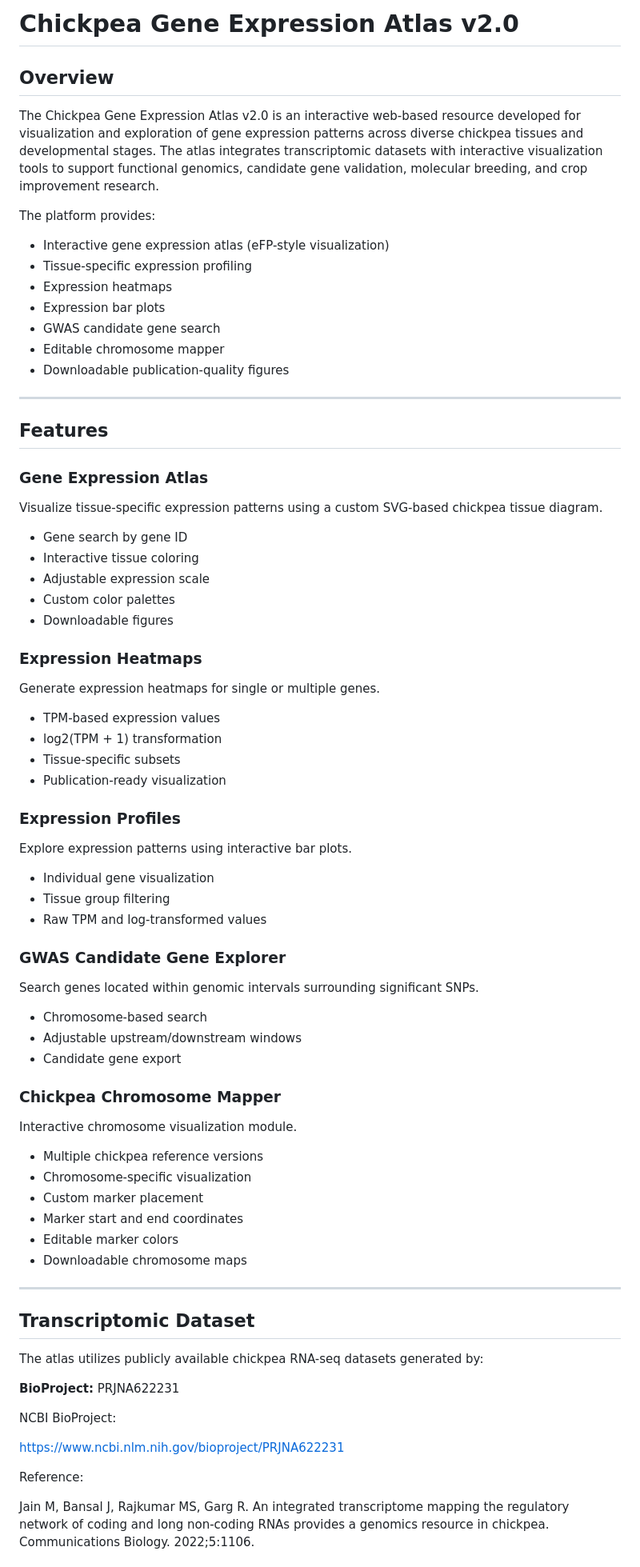
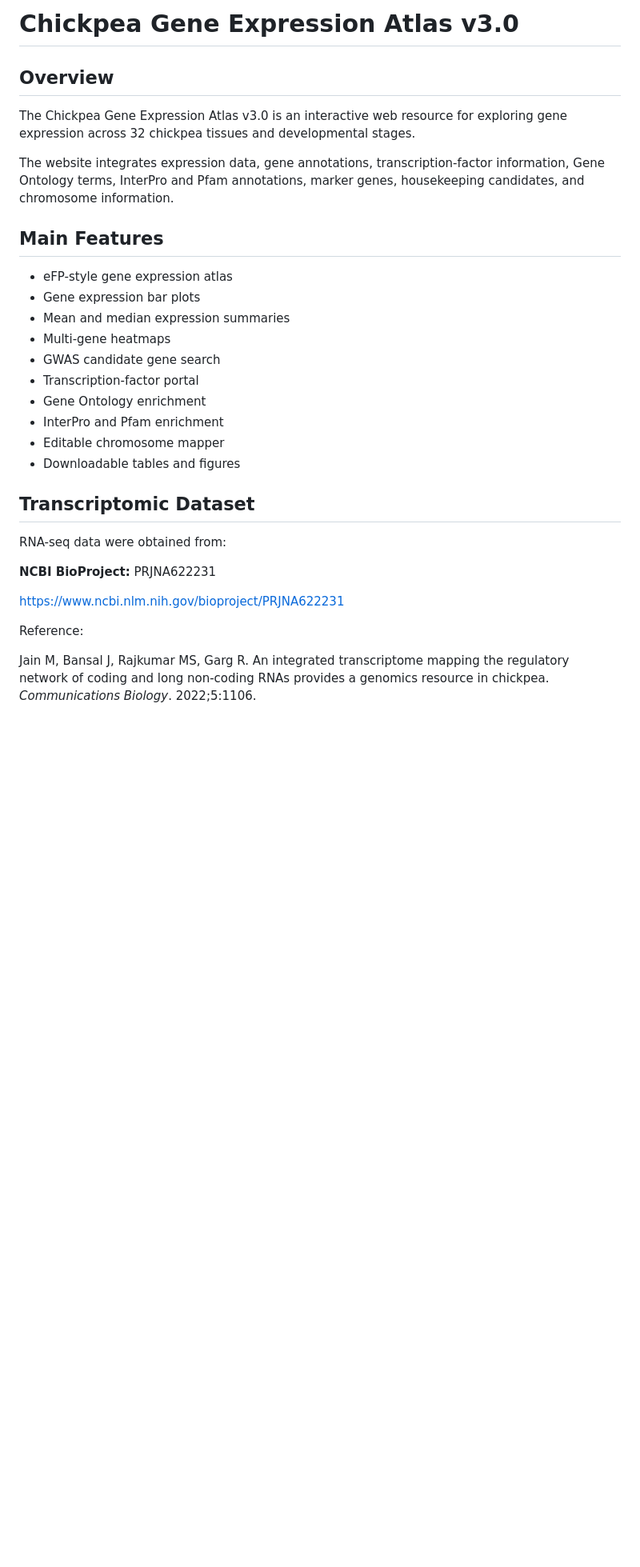
Before and after one commit to LegumeHub/Chickpea-Genomics-Atlas, a Markdown page: README.md, the part around one of its changes. Shown at 80% size. GitHub-like rendering; blank space fills up the shorter version.

```diff
--- a/README.md
+++ b/README.md
@@ -1,82 +1,33 @@
-# Chickpea Gene Expression Atlas v2.0
+# Chickpea Gene Expression Atlas v3.0
 
 ## Overview
 
-The Chickpea Gene Expression Atlas v2.0 is an interactive web-based resource developed for visualization and exploration of gene expression patterns across diverse chickpea tissues and developmental stages. The atlas integrates transcriptomic datasets with interactive visualization tools to support functional genomics, candidate gene validation, molecular breeding, and crop improvement research.
+The Chickpea Gene Expression Atlas v3.0 is an interactive web resource for exploring gene expression across 32 chickpea tissues and developmental stages.
 
-The platform provides:
+The website integrates expression data, gene annotations, transcription-factor information, Gene Ontology terms, InterPro and Pfam annotations, marker genes, housekeeping candidates, and chromosome information.
 
-- Interactive gene expression atlas (eFP-style visualization)
-- Tissue-specific expression profiling
-- Expression heatmaps
-- Expression bar plots
+## Main Features
+
+- eFP-style gene expression atlas
+- Gene expression bar plots
+- Mean and median expression summaries
+- Multi-gene heatmaps
 - GWAS candidate gene search
+- Transcription-factor portal
+- Gene Ontology enrichment
+- InterPro and Pfam enrichment
 - Editable chromosome mapper
-- Downloadable publication-quality figures
-
----
-
-## Features
-
-### Gene Expression Atlas
-
-Visualize tissue-specific expression patterns using a custom SVG-based chickpea tissue diagram.
-
-- Gene search by gene ID
-- Interactive tissue coloring
-- Adjustable expression scale
-- Custom color palettes
-- Downloadable figures
-
-### Expression Heatmaps
-
-Generate expression heatmaps for single or multiple genes.
-
-- TPM-based expression values
-- log2(TPM + 1) transformation
-- Tissue-specific subsets
-- Publication-ready visualization
-
-### Expression Profiles
-
-Explore expression patterns using interactive bar plots.
-
-- Individual gene visualization
-- Tissue group filtering
-- Raw TPM and log-transformed values
-
-### GWAS Candidate Gene Explorer
-
-Search genes located within genomic intervals surrounding significant SNPs.
-
-- Chromosome-based search
-- Adjustable upstream/downstream windows
-- Candidate gene export
-
-### Chickpea Chromosome Mapper
-
-Interactive chromosome visualization module.
-
-- Multiple chickpea reference versions
-- Chromosome-specific visualization
-- Custom marker placement
-- Marker start and end coordinates
-- Editable marker colors
-- Downloadable chromosome maps
-
----
+- Downloadable tables and figures
 
 ## Transcriptomic Dataset
 
-The atlas utilizes publicly available chickpea RNA-seq datasets generated by:
+RNA-seq data were obtained from:
 
-**BioProject:** PRJNA622231
-
-NCBI BioProject:
+**NCBI BioProject:** PRJNA622231
 
 https://www.ncbi.nlm.nih.gov/bioproject/PRJNA622231
 
 Reference:
 
-Jain M, Bansal J, Rajkumar MS, Garg R. An integrated transcriptome mapping the regulatory network of coding and long non-coding RNAs provides a genomics resource in chickpea. Communications Biology. 2022;5:1106.
+Jain M, Bansal J, Rajkumar MS, Garg R. An integrated transcriptome mapping the regulatory network of coding and long non-coding RNAs provides a genomics resource in chickpea. *Communications Biology*. 2022;5:1106.
 
```
Also changed, not shown: other parts of README.md (+57 -51 lines).
